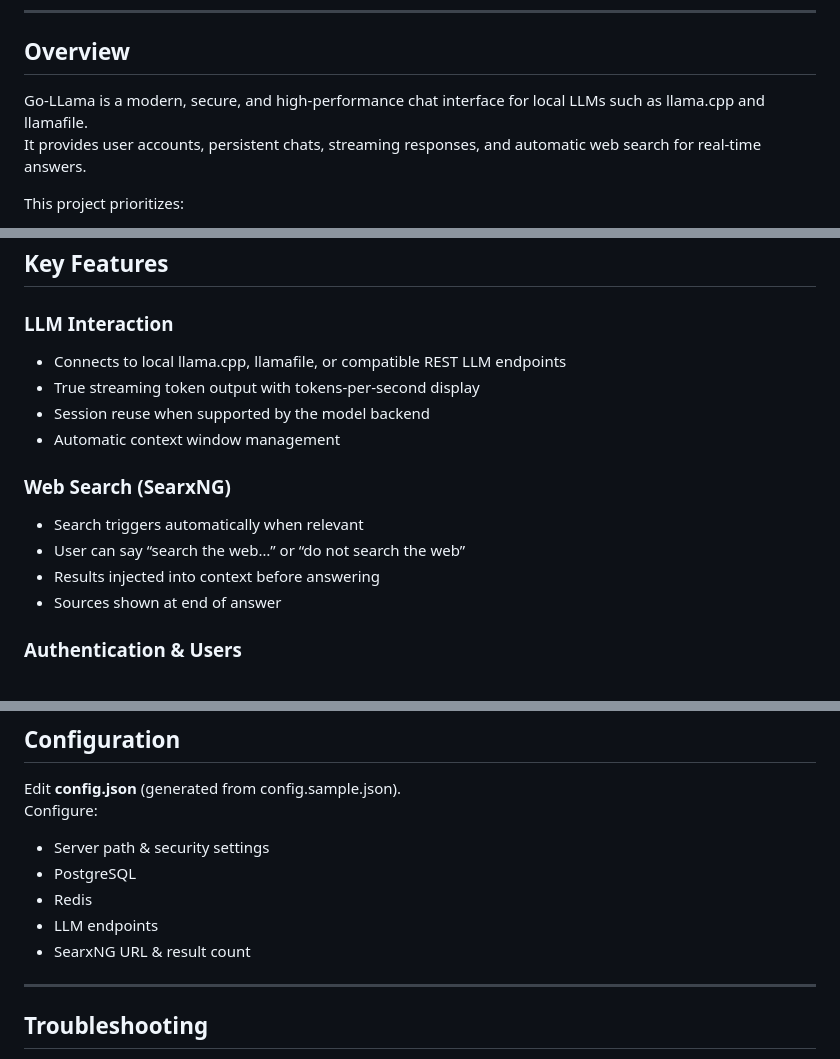
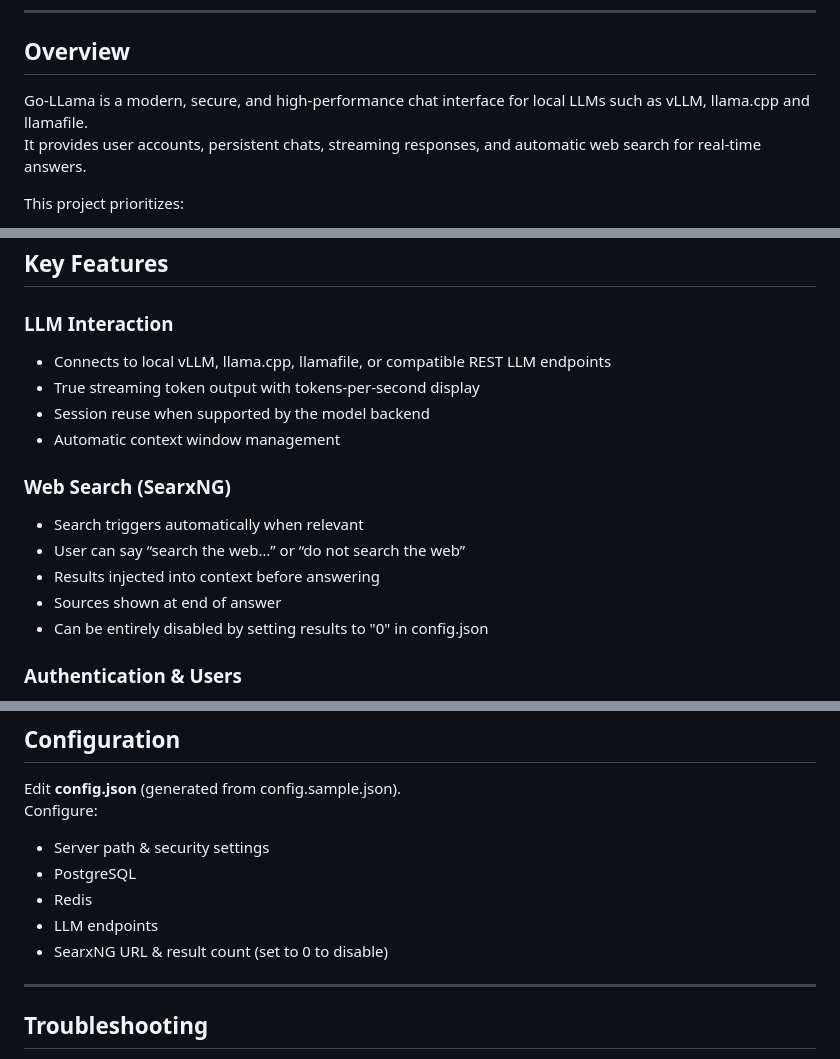
Before and after one commit to TheFozid/go-llama, a Markdown page: README.md, 3 parts joined by grey strips. GitHub-like rendering.

Commit message:
Updating README.md and correcting versions

```diff
--- a/README.md
+++ b/README.md
@@ -9,7 +9,7 @@ Multi-architecture prebuilds that are auto pulled via docker compose are AMD64,
 
 ## Overview
 
-Go-LLama is a modern, secure, and high-performance chat interface for local LLMs such as llama.cpp and llamafile.
+Go-LLama is a modern, secure, and high-performance chat interface for local LLMs such as vLLM, llama.cpp and llamafile.
 It provides user accounts, persistent chats, streaming responses, and automatic web search for real-time answers.
 
 This project prioritizes:
@@ -24,7 +24,7 @@ This project prioritizes:
 ## Key Features
 
 ### LLM Interaction
-- Connects to local llama.cpp, llamafile, or compatible REST LLM endpoints
+- Connects to local vLLM, llama.cpp, llamafile, or compatible REST LLM endpoints
 - True streaming token output with tokens-per-second display
 - Session reuse when supported by the model backend
 - Automatic context window management
@@ -34,6 +34,7 @@ This project prioritizes:
 - User can say “search the web…” or “do not search the web”
 - Results injected into context before answering
 - Sources shown at end of answer
+- Can be entirely disabled by setting results to "0" in config.json
 
 ### Authentication & Users
 - JWT-based authentication
@@ -131,7 +132,7 @@ Configure:
 - PostgreSQL
 - Redis
 - LLM endpoints
-- SearxNG URL & result count
+- SearxNG URL & result count (set to 0 to disable)
 
 ---
 
```
